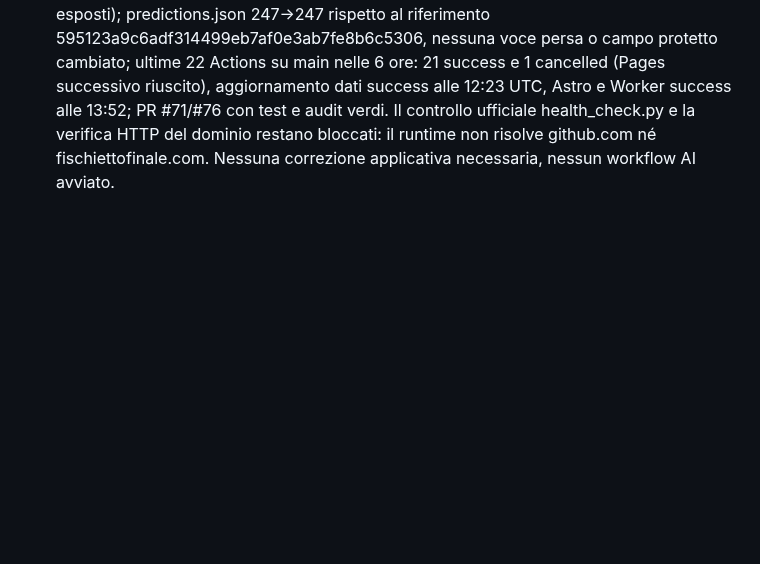
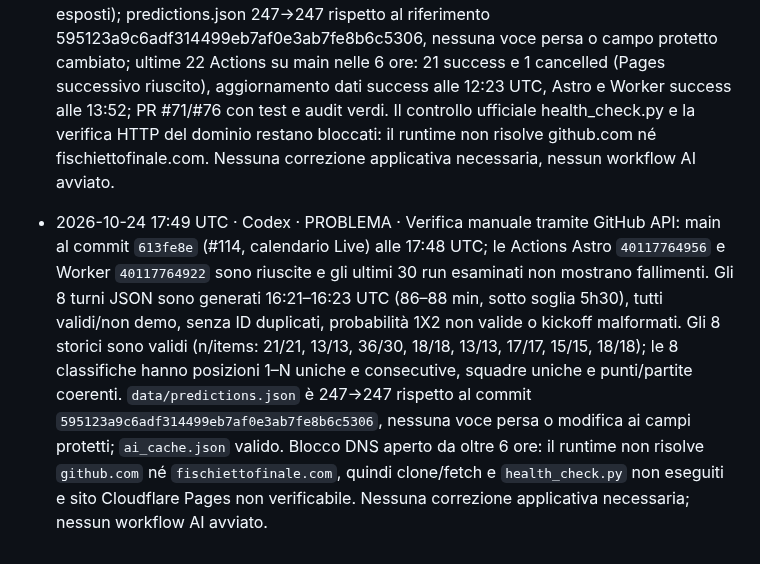
Before and after one commit to lollicilo4-tech/Fischietto-Finale-v2, a Markdown page: registro.md, the part around the change. Drawn GitHub-style; blank space fills up the shorter version.

Commit message:
Monitoraggio: aggiorna esito e blocco DNS

```diff
--- a/registro.md
+++ b/registro.md
@@ -43,3 +43,4 @@ Se il push di questo file fallisce perché l'altro agente ha appena scritto:
 
 - 2026-10-24 12:43 UTC · Codex · PROBLEMA · Verifica manuale via GitHub API: tutti i 24 JSON pubblicati sono validi; turni delle 8 leghe generati 12:24–12:26 UTC (17–19 min), senza ID duplicati o probabilità 1X2 fuori intervallo; 8 classifiche con posizioni 1–N uniche e consecutive, partite/punti aritmeticamente coerenti; 8 storici validi (Champions 36 totali, 30 elementi esposti); `predictions.json` resta a 247 voci rispetto al riferimento `595123a9c6adf314499eb7af0e3ab7fe8b6c5306`, nessuna voce persa o campo protetto cambiato; `ai_cache.json` valido. Ultime 24 Actions nelle 6 ore senza failure; aggiornamento dati riuscito alle 12:23 UTC, Astro alle 12:11, Worker alle 11:33; un run Pages annullato è seguito da uno riuscito. Controllo ufficiale `health_check.py` e verifica HTTP pubblica ancora bloccati dal DNS del runtime (`Could not resolve host`); nessuna correzione applicativa necessaria, nessun workflow AI avviato.
 - 2026-10-24 15:34 UTC · Codex · PROBLEMA · Verifica manuale via GitHub API: 24 JSON pubblicati validi; turni delle 8 leghe generati 12:24–12:26 UTC (età 3h08–3h10, sotto soglia avviso 5h30), nessun ID partita duplicato o probabilità 1X2 non valida; 8 classifiche con posizioni uniche/consecutive e punti coerenti; 8 storici validi (Champions 36 totali, 30 esposti); predictions.json 247→247 rispetto al riferimento 595123a9c6adf314499eb7af0e3ab7fe8b6c5306, nessuna voce persa o campo protetto cambiato; ultime 22 Actions su main nelle 6 ore: 21 success e 1 cancelled (Pages successivo riuscito), aggiornamento dati success alle 12:23 UTC, Astro e Worker success alle 13:52; PR #71/#76 con test e audit verdi. Il controllo ufficiale health_check.py e la verifica HTTP del dominio restano bloccati: il runtime non risolve github.com né fischiettofinale.com. Nessuna correzione applicativa necessaria, nessun workflow AI avviato.
+- 2026-10-24 17:49 UTC · Codex · PROBLEMA · Verifica manuale tramite GitHub API: main al commit `613fe8e` (#114, calendario Live) alle 17:48 UTC; le Actions Astro `40117764956` e Worker `40117764922` sono riuscite e gli ultimi 30 run esaminati non mostrano fallimenti. Gli 8 turni JSON sono generati 16:21–16:23 UTC (86–88 min, sotto soglia 5h30), tutti validi/non demo, senza ID duplicati, probabilità 1X2 non valide o kickoff malformati. Gli 8 storici sono validi (n/items: 21/21, 13/13, 36/30, 18/18, 13/13, 17/17, 15/15, 18/18); le 8 classifiche hanno posizioni 1–N uniche e consecutive, squadre uniche e punti/partite coerenti. `data/predictions.json` è 247→247 rispetto al commit `595123a9c6adf314499eb7af0e3ab7fe8b6c5306`, nessuna voce persa o modifica ai campi protetti; `ai_cache.json` valido. Blocco DNS aperto da oltre 6 ore: il runtime non risolve `github.com` né `fischiettofinale.com`, quindi clone/fetch e `health_check.py` non eseguiti e sito Cloudflare Pages non verificabile. Nessuna correzione applicativa necessaria; nessun workflow AI avviato.
```
